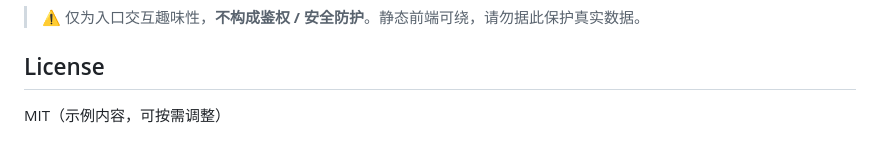
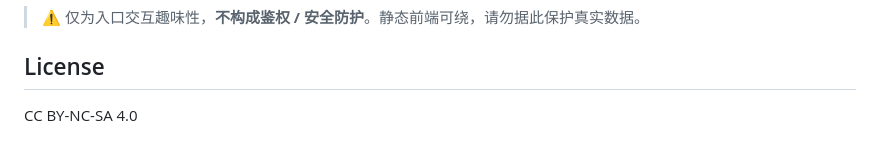
Before and after one commit to wingworkstudio/wingworkstudio.github.io, a Markdown page: README.md, the part around the change. Rendered like a GitHub page.

Commit message:
Update license information in README.md

```diff
--- a/README.md
+++ b/README.md
@@ -79,4 +79,4 @@ wingworkstudio.github.io/
 > ⚠️ 仅为入口交互趣味性，**不构成鉴权 / 安全防护**。静态前端可绕，请勿据此保护真实数据。
 
 ## License
-MIT（示例内容，可按需调整）
+CC BY-NC-SA 4.0
```
